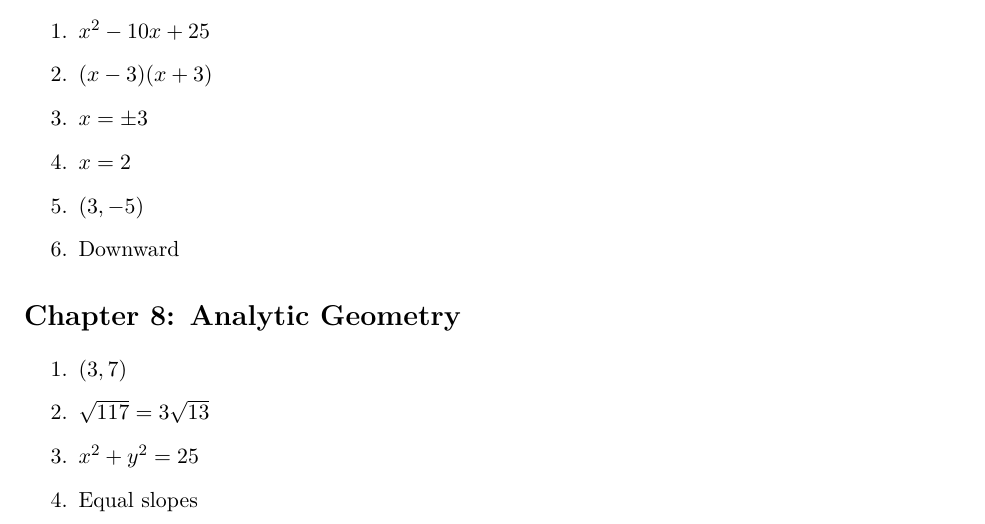
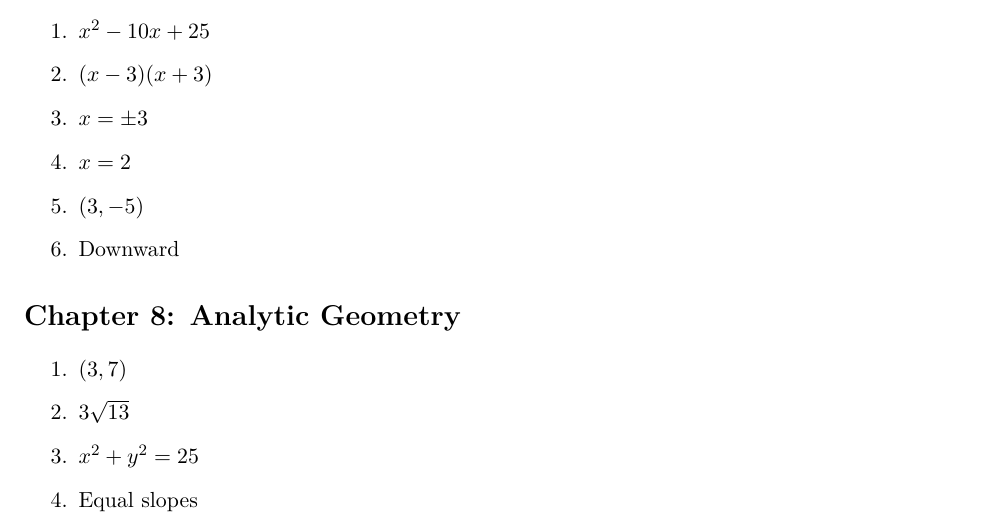
Before and after one commit to Campbe1xx/Math-Test-Prep, a LaTeX book (Ontario-Intermediate-Math-ABQ-Textbook.tex): part of page 26 of 28, cut so that both start at the same text. Compiled offline with pdfLaTeX.

Commit message:
Refine textbook README and answer key
Co-authored-by: Campbe1xx <249799731+Campbe1xx@users.noreply.github.com>

```diff
--- a/Ontario-Intermediate-Math-ABQ-Textbook.tex
+++ b/Ontario-Intermediate-Math-ABQ-Textbook.tex
@@ -744,7 +744,7 @@ The original repository emphasizes mixed practice because real assessments rarel
 \section*{Chapter 8: Analytic Geometry}
 \begin{enumerate}
   \item $(3,7)$
-  \item $\sqrt{117}=3\sqrt{13}$
+  \item $3\sqrt{13}$
   \item $x^2+y^2=25$
   \item Equal slopes
 \end{enumerate}
```
Also changed, not shown: README.md.
